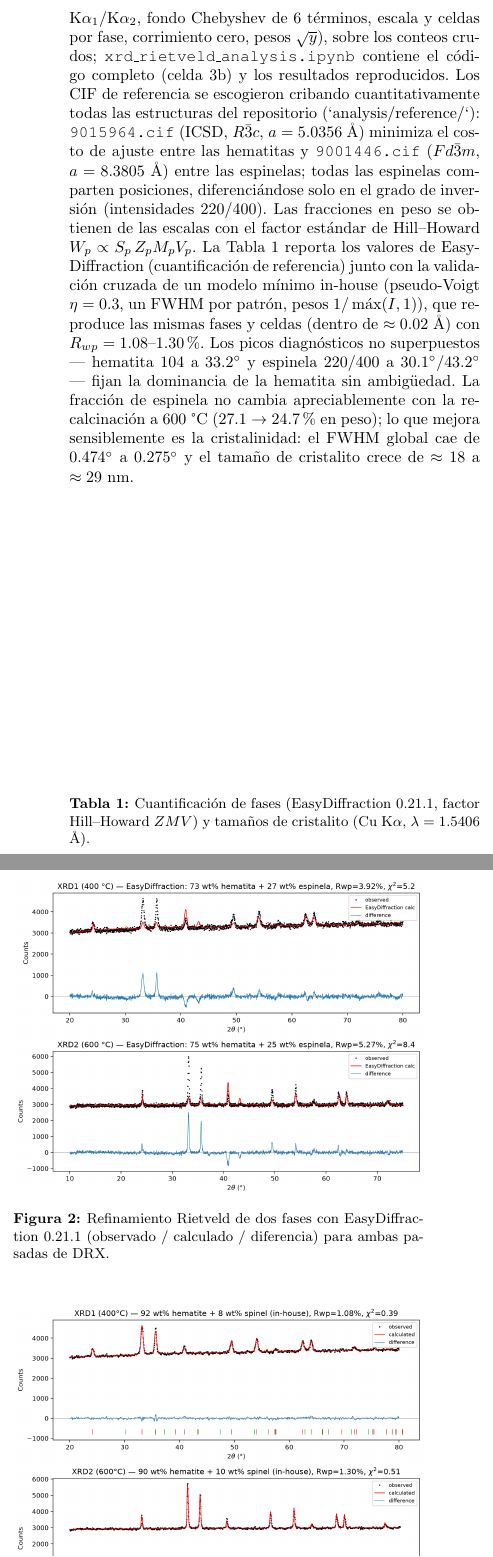
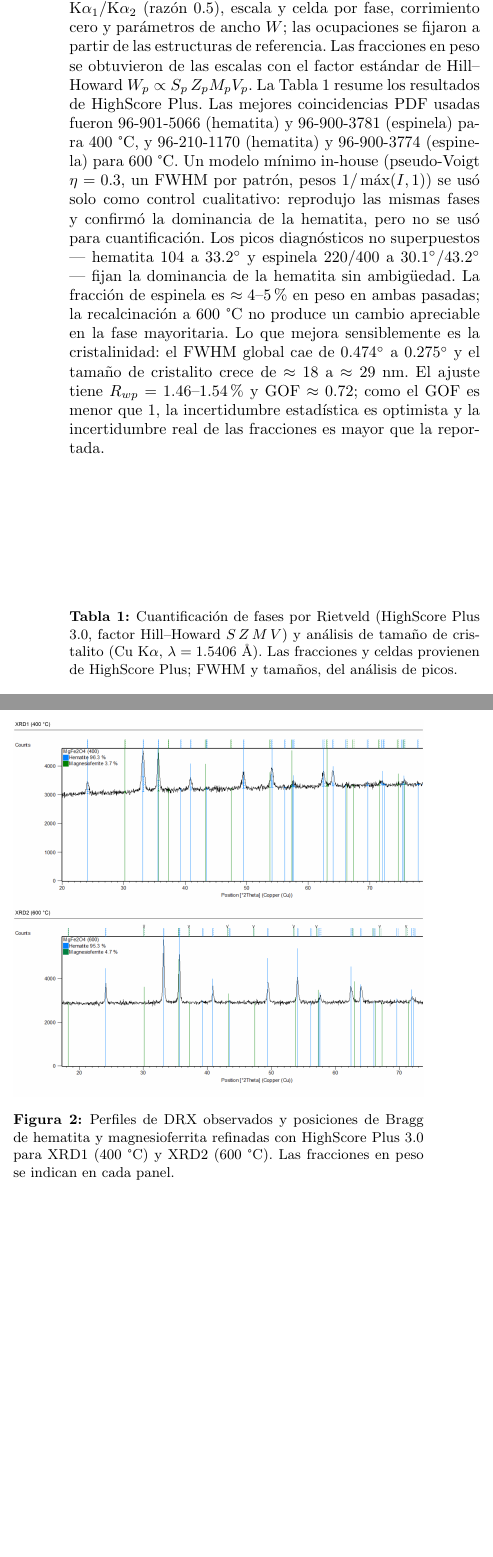
Before and after one commit to rifu-uni/tcb, a LaTeX paper (article/main.tex): two parts of the columns of page 3 of 5, joined at a grey line, cut at the place of the change, the shorter picture padded with empty space. Compiled offline with pdfLaTeX.

Commit message:
update XRD quantification with HighScore Plus
Use HighScore Plus 3.0 as the reported Rietveld quantification: 400 C = 96.3/3.7 wt% hematite/spinel; 600 C = 95.3/4.7 wt%. Update article table, methods, conclusions, HXP figure, and Avances slides; keep in-house model only as qualitative sanity check.

```diff
--- a/article/main.tex
+++ b/article/main.tex
@@ -160,9 +160,10 @@
 
-El refinamiento Rietveld de dos fases se corri\'o con **EasyDiffraction 0.21.1** (motor Rietveld completo: perfil pseudo-Voigt con ensanchamiento TCH $U/V/W$, dublete K$\alpha_1$/K$\alpha_2$, fondo Chebyshev de 6 t\'erminos, escala y celdas por fase, corrimiento cero, pesos $\sqrt{y}$), sobre los conteos crudos; \texttt{xrd\_rietveld\_analysis.ipynb} contiene el c\'odigo completo (celda 3b) y los resultados reproducidos. Los CIF de referencia se escogieron cribando cuantitativamente todas las estructuras del repositorio (`analysis/reference/`): \texttt{9015964.cif} (ICSD, $R\bar{3}c$, $a = 5.0356$ \r{A}) minimiza el costo de ajuste entre las hematitas y \texttt{9001446.cif} ($Fd\bar{3}m$, $a = 8.3805$ \r{A}) entre las espinelas; todas las espinelas comparten posiciones, diferenci\'andose solo en el grado de inversi\'on (intensidades 220/400). Las fracciones en peso se obtienen de las escalas con el factor est\'andar de Hill--Howard $W_p \propto S_p\,Z_p M_p V_p$. La Tabla~\ref{tab:fases} reporta los valores de EasyDiffraction (cuantificaci\'on de referencia) junto con la validaci\'on cruzada de un modelo m\'inimo in-house (pseudo-Voigt $\eta=0.3$, un FWHM por patr\'on, pesos $1/\max(I,1)$), que reproduce las mismas fases y celdas (dentro de $\approx 0.02$ \r{A}) con $R_{wp} = 1.08$--$1.30\%$. Los picos diagn\'osticos no superpuestos --- hematita 104 a $33.2^\circ$ y espinela 220/400 a $30.1^\circ/43.2^\circ$ --- fijan la dominancia de la hematita sin ambig\"uedad. La fracci\'on de espinela no cambia apreciablemente con la recalcinaci\'on a 600\ \textdegree C ($27.1 \rightarrow 24.7\%$ en peso); lo que mejora sensiblemente es la cristalinidad: el FWHM global cae de $0.474^\circ$ a $0.275^\circ$ y el tama\~no de cristalito crece de $\approx 18$ a $\approx 29$ nm.
+El refinamiento Rietveld de dos fases se corri\'o con \textbf{HighScore Plus 3.0} (PANalytical) sobre los conteos crudos, con perfil pseudo-Voigt, fondo polinomial, doblete K$\alpha_1$/K$\alpha_2$ (raz\'on 0.5), escala y celda por fase, corrimiento cero y par\'ametros de ancho $W$; las ocupaciones se fijaron a partir de las estructuras de referencia. Las fracciones en peso se obtuvieron de las escalas con el factor est\'andar de Hill--Howard $W_p \propto S_p\,Z_p M_p V_p$. La Tabla~\ref{tab:fases} resume los resultados de HighScore Plus. Las mejores coincidencias PDF usadas fueron 96-901-5066 (hematita) y 96-900-3781 (espinela) para 400\ \textdegree C, y 96-210-1170 (hematita) y 96-900-3774 (espinela) para 600\ \textdegree C. Un modelo m\'inimo in-house (pseudo-Voigt $\eta=0.3$, un FWHM por patr\'on, pesos $1/\max(I,1)$) se us\'o solo como control cualitativo: reprodujo las mismas fases y confirm\'o la dominancia de la hematita, pero no se us\'o para cuantificaci\'on. Los picos diagn\'osticos no superpuestos --- hematita 104 a $33.2^\circ$ y espinela 220/400 a $30.1^\circ/43.2^\circ$ --- fijan la dominancia de la hematita sin ambig\"uedad. La fracci\'on de espinela es $\approx 4$--$5\%$ en peso en ambas pasadas; la recalcinaci\'on a 600\ \textdegree C no produce un cambio apreciable en la fase mayoritaria. Lo que mejora sensiblemente es la cristalinidad: el FWHM global cae de $0.474^\circ$ a $0.275^\circ$ y el tama\~no de cristalito crece de $\approx 18$ a $\approx 29$ nm. El ajuste tiene $R_{wp}=1.46$--$1.54\%$ y GOF $\approx 0.72$; como el GOF es menor que 1, la incertidumbre estad\'istica es optimista y la incertidumbre real de las fracciones es mayor que la reportada.
 
 \begin{table}[H]
-\centering\small
-\caption{Cuantificaci\'on de fases (EasyDiffraction 0.21.1, factor Hill--Howard $ZMV$) y tama\~nos de cristalito (Cu K$\alpha$, $\lambda = 1.5406$ \r{A}).}
+\centering\footnotesize
+\setlength{\tabcolsep}{4pt}
+\caption{Cuantificaci\'on de fases por Rietveld (HighScore Plus 3.0, factor Hill--Howard $S\,Z\,M\,V$) y an\'alisis de tama\~no de cristalito (Cu K$\alpha$, $\lambda = 1.5406$ \r{A}). Las fracciones y celdas provienen de HighScore Plus; FWHM y tama\~nos, del an\'alisis de picos.}
 \label{tab:fases}
 \begin{tabular}{lcc}
 \hline
@@ -185,16 +185,9 @@
 
 \begin{figure}[H]
     \centering
-    \includegraphics[width=\linewidth]{figs/xrd_easydiffraction.png}
-    \caption{Refinamiento Rietveld de dos fases con EasyDiffraction 0.21.1 (observado / calculado / diferencia) para ambas pasadas de DRX.}
-    \label{fig:edfit}
-\end{figure}
-
-\begin{figure}[H]
-    \centering
-    \includegraphics[width=\linewidth]{figs/xrd_rietveld.png}
-    \caption{Validaci\'on cruzada: ajuste in-house de todo el patr\'on con dos fases (hematita + espinela) para ambas pasadas de DRX.}
-    \label{fig:xrdfit}
+    \includegraphics[width=\linewidth]{figs/xrd_highscore.png}
+    \caption{Perfiles de DRX observados y posiciones de Bragg de hematita y magnesioferrita refinadas con HighScore Plus 3.0 para XRD1 (400\ \textdegree C) y XRD2 (600\ \textdegree C). Las fracciones en peso se indican en cada panel.}
+    \label{fig:hxpfit}
 \end{figure}
 
 \subsection{Tama\~no de cristalito: Scherrer y Williamson--Hall}
```
Also changed, not shown: article/assets/ensayo.png (renamed from article/assets/D.png), article/figs/xrd_highscore.png (added), article/main.pdf, article/main.tex (35 more changed lines), 1 other file.
